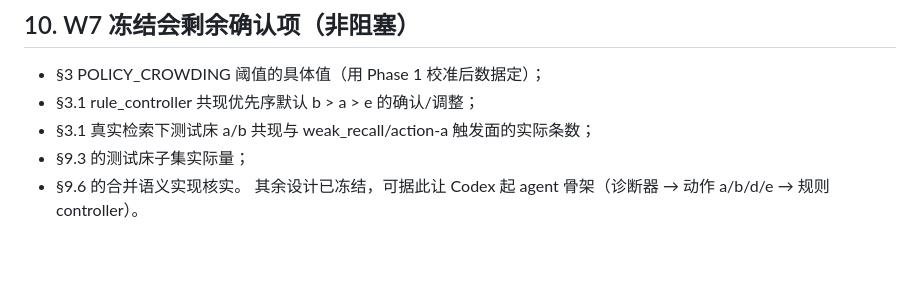
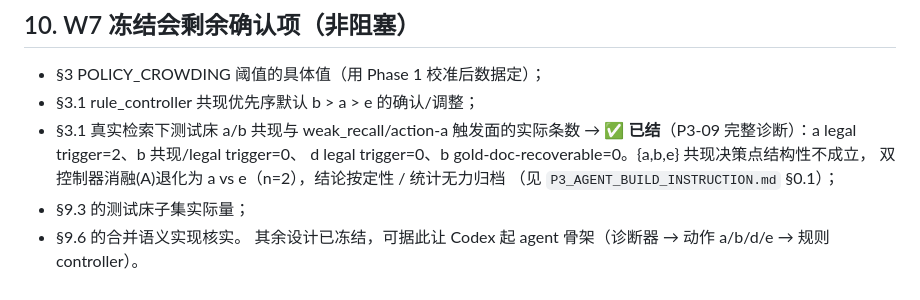
Before and after one commit to I-ivan-x/trust-rag-agent-enterprise-qa, a Markdown page: docs/Q2_AGENT_DESIGN.md, the part around the change. GitHub-like rendering; blank space fills up the shorter version.

Commit message:
docs: P3 agent build instruction and Q2 design section 10 backfill
Co-Authored-By: Claude Opus 4.8 <noreply@anthropic.com>

```diff
--- a/docs/Q2_AGENT_DESIGN.md
+++ b/docs/Q2_AGENT_DESIGN.md
@@ -219,7 +219,11 @@ TF4 预算耗尽仍不足
 
 - §3 POLICY_CROWDING 阈值的具体值（用 Phase 1 校准后数据定）；
 - §3.1 rule_controller 共现优先序默认 b > a > e 的确认/调整；
-- §3.1 真实检索下测试床 a/b 共现与 weak_recall/action-a 触发面的实际条数；
+- §3.1 真实检索下测试床 a/b 共现与 weak_recall/action-a 触发面的实际条数
+  → ✅ **已结**（P3-09 完整诊断）：a legal trigger=2、b 共现/legal trigger=0、
+  d legal trigger=0、b gold-doc-recoverable=0。{a,b,e} 共现决策点结构性不成立，
+  双控制器消融(A)退化为 a vs e（n=2），结论按定性 / 统计无力归档
+  （见 `P3_AGENT_BUILD_INSTRUCTION.md` §0.1）；
 - §9.3 的测试床子集实际量；
 - §9.6 的合并语义实现核实。
 其余设计已冻结，可据此让 Codex 起 agent 骨架（诊断器 → 动作 a/b/d/e → 规则 controller）。
```
Also changed, not shown: docs/P3_AGENT_BUILD_INSTRUCTION.md (added, +111 -0 lines).
